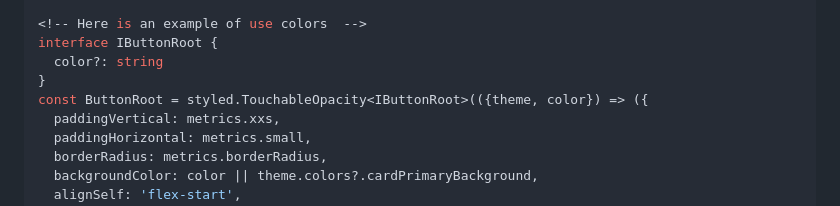
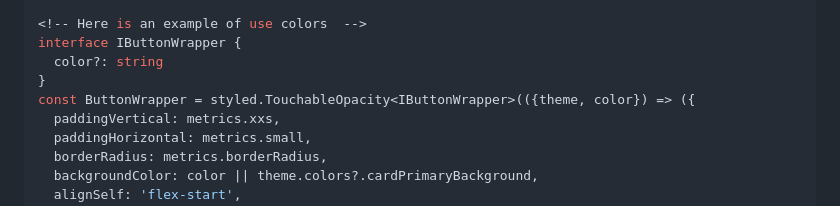
Before and after one commit to saigontechnology/rn-base-component, a Markdown page: docs/theme.md, the part around one of its changes. Drawn GitHub-style.

```diff
--- a/docs/theme.md
+++ b/docs/theme.md
@@ -85,10 +85,10 @@ const Button: React.FC<ButtonProps> = ({text, onPress, color, textColor}) => (
 )
 
 <!-- Here is an example of use colors  -->
-interface IButtonRoot {
+interface IButtonWrapper {
   color?: string
 }
-const ButtonRoot = styled.TouchableOpacity<IButtonRoot>(({theme, color}) => ({
+const ButtonWrapper = styled.TouchableOpacity<IButtonWrapper>(({theme, color}) => ({
   paddingVertical: metrics.xxs,
   paddingHorizontal: metrics.small,
   borderRadius: metrics.borderRadius,
```
Also changed, not shown: other parts of docs/theme.md (+2 -2 lines).
